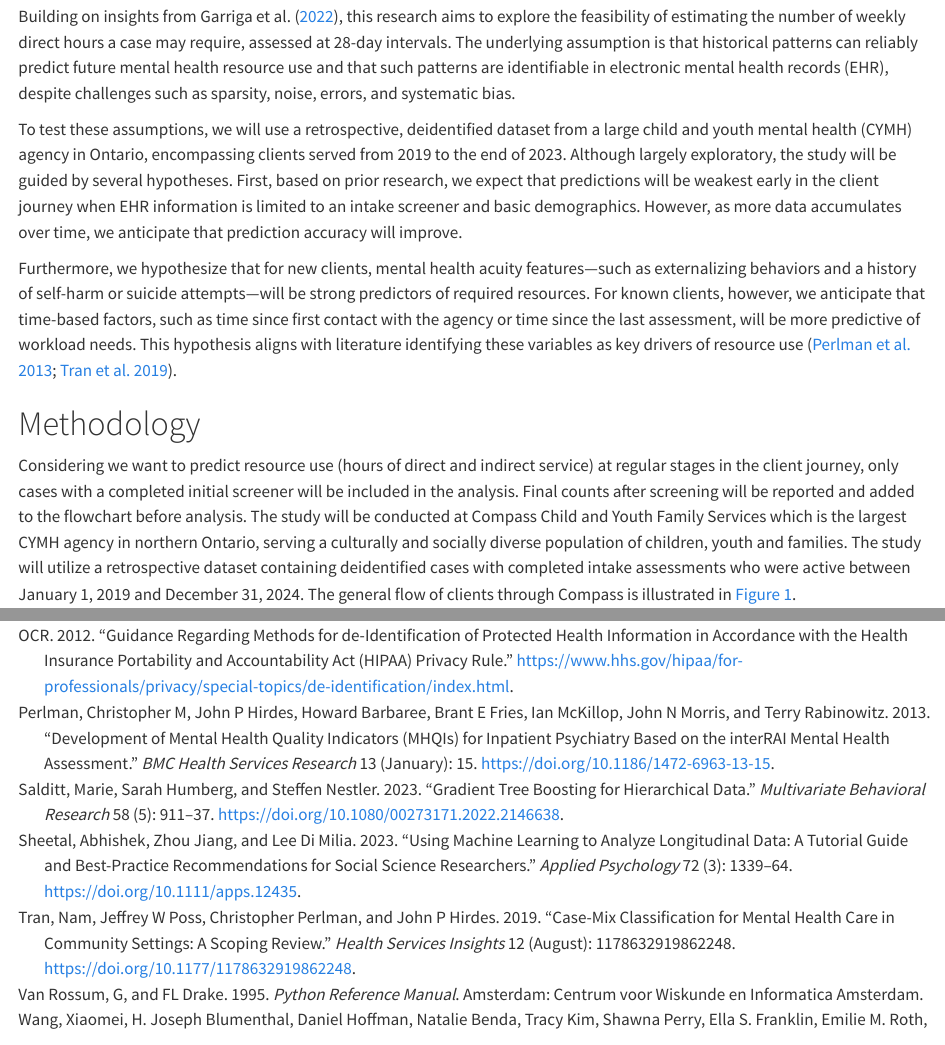
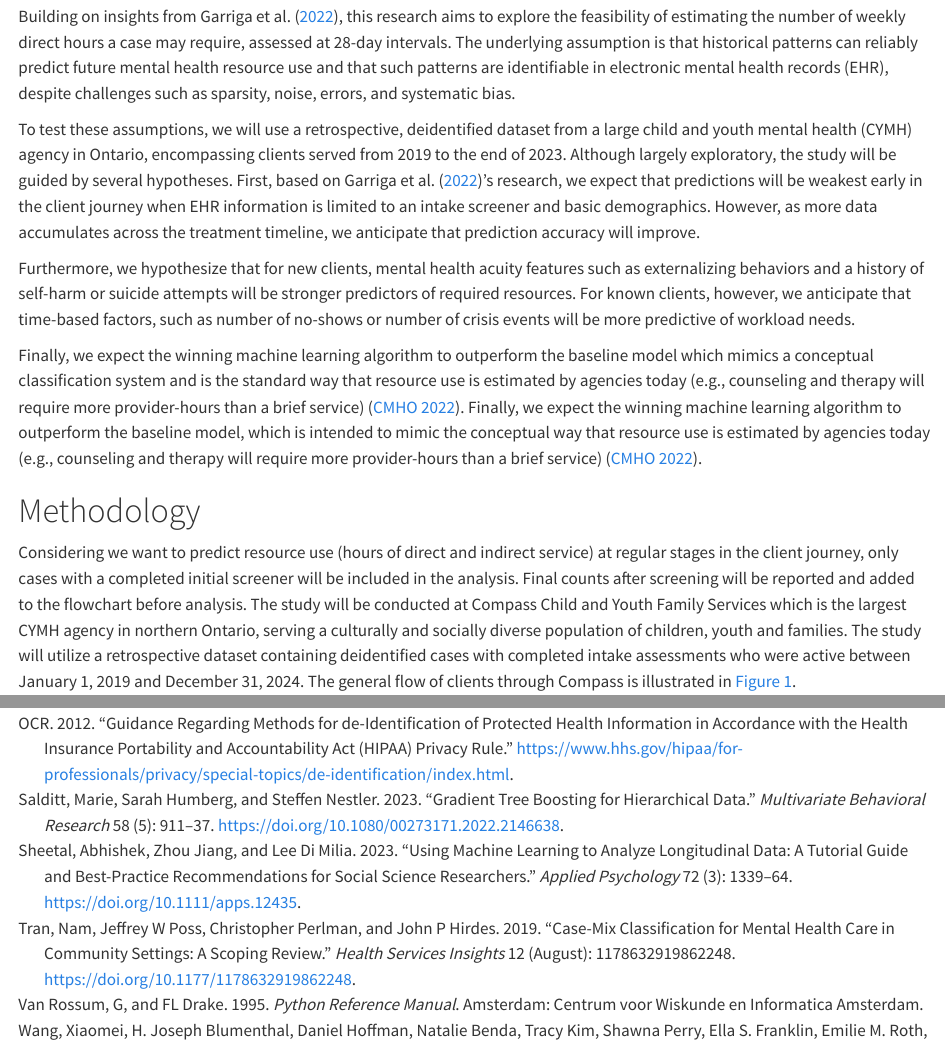
Before and after one commit to shaunaheron2/Prospectus, a Quarto document (index.qmd): the page in a window 1100 px wide, from 3810 px down, and a second part further down, joined at a grey line. Rendered offline with R 4.5, knitr and Pandoc in place of Quarto, with nearby package versions; drawn as R Markdown's standard HTML page in place of the format the file asks for; some code elsewhere in the file could not run offline.

Commit message:
final push before work

```diff
--- a/index.qmd
+++ b/index.qmd
@@ -116,9 +116,12 @@ Within the inpatient mental health domain, machine learning has mostly been used
 
 Building on insights from @garriga2022, this research aims to explore the feasibility of estimating the number of weekly direct hours a case may require, assessed at 28-day intervals. The underlying assumption is that historical patterns can reliably predict future mental health resource use and that such patterns are identifiable in electronic mental health records (EHR), despite challenges such as sparsity, noise, errors, and systematic bias.
 
-To test these assumptions, we will use a retrospective, deidentified dataset from a large child and youth mental health (CYMH) agency in Ontario, encompassing clients served from 2019 to the end of 2023. Although largely exploratory, the study will be guided by several hypotheses. First, based on prior research, we expect that predictions will be weakest early in the client journey when EHR information is limited to an intake screener and basic demographics. However, as more data accumulates over time, we anticipate that prediction accuracy will improve.
+To test these assumptions, we will use a retrospective, deidentified dataset from a large child and youth mental health (CYMH) agency in Ontario, encompassing clients served from 2019 to the end of 2023. Although largely exploratory, the study will be guided by several hypotheses. First, based on @garriga2022's research, we expect that predictions will be weakest early in the client journey when EHR information is limited to an intake screener and basic demographics. However, as more data accumulates across the treatment timeline, we anticipate that prediction accuracy will improve.
 
-Furthermore, we hypothesize that for new clients, mental health acuity features—such as externalizing behaviors and a history of self-harm or suicide attempts—will be strong predictors of required resources. For known clients, however, we anticipate that time-based factors, such as time since first contact with the agency or time since the last assessment, will be more predictive of workload needs. This hypothesis aligns with literature identifying these variables as key drivers of resource use [@perlman2013; @tran2019].
+Furthermore, we hypothesize that for new clients, mental health acuity features such as externalizing behaviors and a history of self-harm or suicide attempts will be stronger predictors of required resources. For known clients, however, we anticipate that time-based factors, such as number of no-shows or number of crisis events will be more predictive of workload needs.
+
+Finally, we expect the winning machine learning algorithm to outperform the baseline model which mimics a conceptual classification system and is the standard way that resource use is estimated by agencies today (e.g., counseling and therapy will require more provider-hours than a brief service) [@childrensmentalhealthontario2022].
+Finally, we expect the winning machine learning algorithm to outperform the baseline model, which is intended to mimic the conceptual way that resource use is estimated by agencies today (e.g., counseling and therapy will require more provider-hours than a brief service) [@childrensmentalhealthontario2022].
 
 # Methodology
 
```
Also changed, not shown: docs/search.json.
